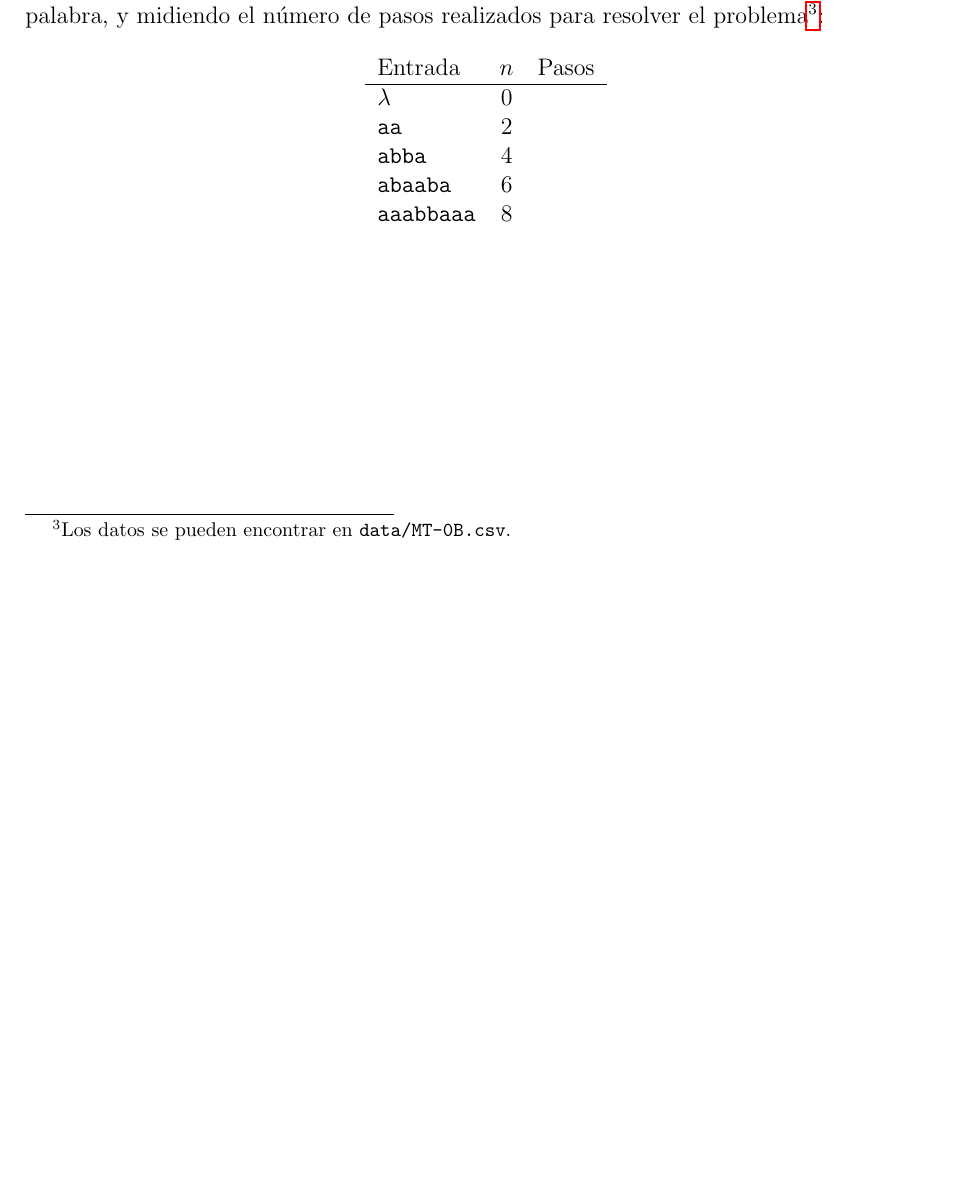
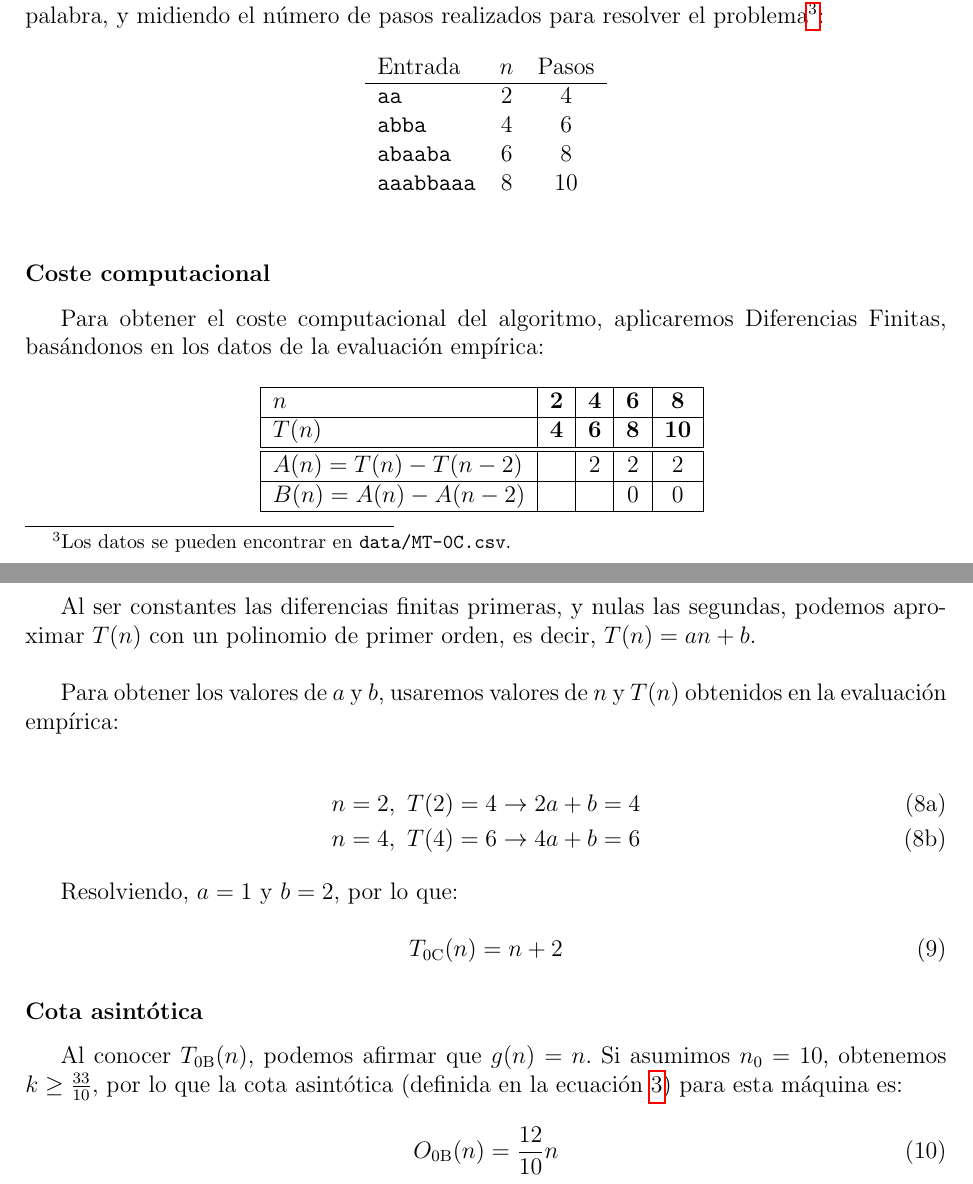
Before and after one commit to ldcas-uc3m/TAC-P1, a LaTeX document (report/report.tex, which reads report/parts/2.0-palíndromos.tex): part of page 9 of 15 before the commit and two parts of pages 9 and 10 of 16 after it, the two joined at a grey line, cut so that both start at the same text, the shorter picture padded with empty space. Compiled offline with pdfLaTeX.

Commit message:
report 0C

```diff
--- a/report/parts/2.0-palíndromos.tex
+++ b/report/parts/2.0-palíndromos.tex
@@ -248,17 +248,58 @@ El peor caso vuelve a ser un palíndromo par, puesto que tiene que comprobar tod
 
 
 \subsubsection*{Evaluación empírica}
-Realizamos la evaluación empírica en el peor caso, tomando como $n$ el tamaño de la palabra, y midiendo el número de pasos realizados para resolver el problema\footnote{Los datos se pueden encontrar en \texttt{data/MT-0B.csv}.}:
+Realizamos la evaluación empírica en el peor caso, tomando como $n$ el tamaño de la palabra, y midiendo el número de pasos realizados para resolver el problema\footnote{Los datos se pueden encontrar en \texttt{data/MT-0C.csv}.}:
 
 \begin{table}[h]
     \centering
     \begin{tabular}{lcc}
         Entrada & $n$ & Pasos \\
         \hline
-        $\lambda$               & 0  &   \\
-        \texttt{aa}             & 2  &  \\
-        \texttt{abba}           & 4  &  \\
-        \texttt{abaaba}         & 6  &  \\
-        \texttt{aaabbaaa}       & 8  &  \\
+        \texttt{aa}             & 2  & 4 \\
+        \texttt{abba}           & 4  & 6 \\
+        \texttt{abaaba}         & 6  & 8 \\
+        \texttt{aaabbaaa}       & 8  & 10 \\
     \end{tabular}
 \end{table}
+
+\subsubsection*{Coste computacional}
+Para obtener el coste computacional del algoritmo, aplicaremos Diferencias Finitas, basándonos en los datos de la evaluación empírica:
+
+\begin{table}[H]
+    \centering
+    \begin{tabular}{|l|c|c|c|c|}
+        \hline
+        $n$ & \textbf{2} & \textbf{4} & \textbf{6} & \textbf{8} \\ \hline
+        $T(n)$ & \textbf{4} & \textbf{6} & \textbf{8} & \textbf{10} \\ \hline
+        \hline
+        $A(n) = T(n) - T(n-2)$ &   & 2 & 2 & 2 \\ \hline
+        $B(n) = A(n) - A(n-2)$ &   &   & 0 & 0 \\ \hline
+    \end{tabular}
+    \label{tab:0C}
+\end{table}
+
+Al ser constantes las diferencias finitas primeras, y nulas las segundas, podemos aproximar $T(n)$ con un polinomio de primer orden, es decir, $T(n) = an + b$.\\
+
+Para obtener los valores de $a$ y $b$, usaremos valores de $n$ y $T(n)$ obtenidos en la evaluación empírica:
+
+\begin{subequations}
+    \begin{gather}
+        n = 2,\ T(2) = 4 \rightarrow 2a + b = 4 \\
+        n = 4,\ T(4) = 6 \rightarrow 4a + b = 6
+    \end{gather}
+\end{subequations}
+
+Resolviendo, $a = 1$ y $b=2$, por lo que:
+
+\begin{equation}
+    T_{\mathrm{0C}}(n) = n + 2
+\end{equation}
+
+
+\subsubsection*{Cota asintótica}
+Al conocer $T_{\mathrm{0B}}(n)$, podemos afirmar que $g(n) = n$. Si asumimos $n_0 = 10$, obtenemos $k \geq \frac{33}{10}$, por lo que la cota asintótica (definida en la ecuación \ref{eq:On}) para esta máquina es:
+\begin{equation}
+    O_{\mathrm{0B}}(n) = \frac{12}{10} n
+\end{equation}
+
+% TODO: Pintar cota asintótica y coste computacional
```
Also changed, not shown: report/parts/2.0-palíndromos.tex (2 more changed lines).
